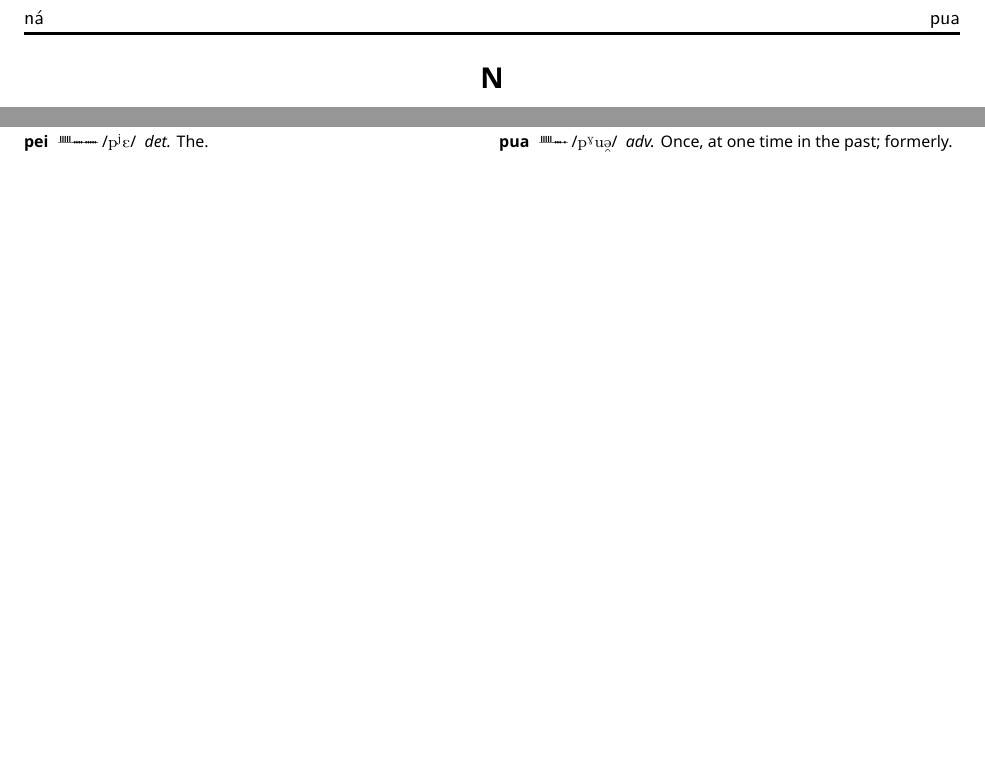
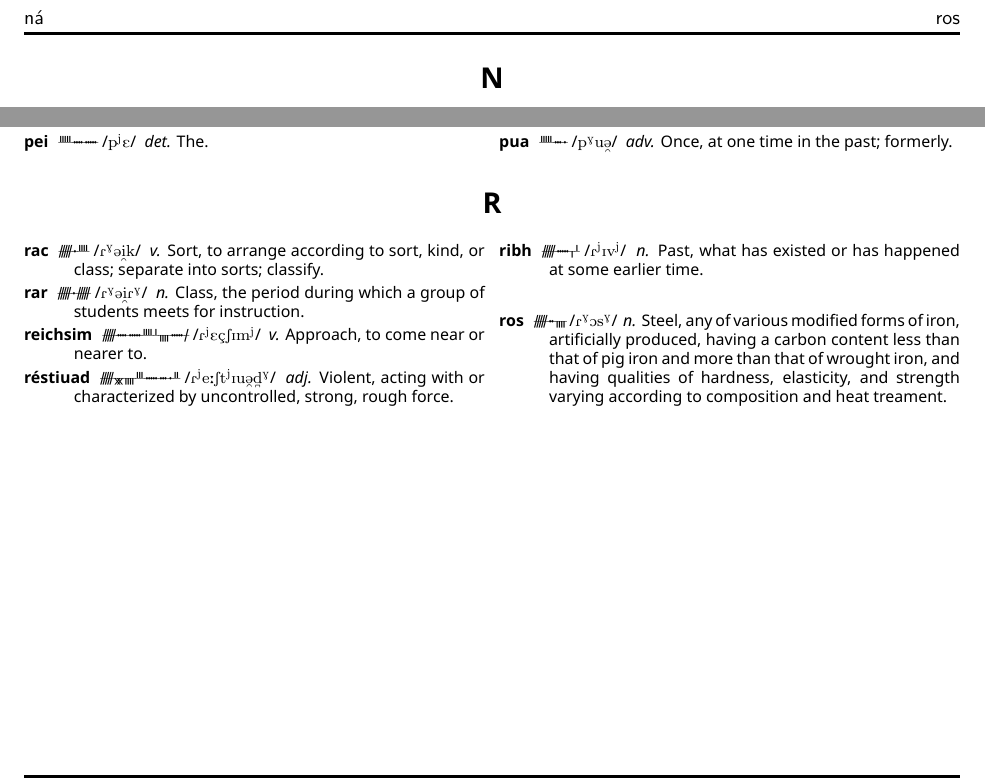
Before and after one commit to skeetcha/proto-forest, a LaTeX document (proto-forest.tex): two parts of page 20 of 20, joined at a grey line, cut so that both start at the same text, the shorter picture padded with empty space. Compiled offline with XeLaTeX.

Commit message:
Adding the Rs

```diff
--- a/proto-forest.tex
+++ b/proto-forest.tex
@@ -609,4 +609,17 @@ As for diphthongs...
 \entry{pua}{p\super{G}u\textsubarch{@}} \definition{adv.}{Once, at one time in the past; formerly.}
 \end{description}
 \end{multicols}
+\begin{center}
+\section*{R}
+\end{center}
+\begin{multicols}{2}
+\begin{description}
+\entry{rac}{R\super{G}@\textsubarch{i}k} \definition{v.}{Sort, to arrange according to sort, kind, or class; separate into sorts; classify.}
+\entry{rar}{R\super{G}@\textsubarch{i}R\super{G}} \definition{n.}{Class, the period during which a group of students meets for instruction.}
+\entry{reichsim}{R\super{j}E\c{c}SIm\super{j}} \definition{v.}{Approach, to come near or nearer to.}
+\entry{réstiuad}{R\super{j}e:St\super{j}Iu\textsubarch{@}\textsubbridge{d}\super{G}} \definition{adj.}{Violent, acting with or characterized by uncontrolled, strong, rough force.}
+\entry{ribh}{R\super{j}Iv\super{j}} \definition{n.}{Past, what has existed or has happened at some earlier time.}
+\entry{ros}{R\super{G}Os\super{G}} \definition{n.}{Steel, any of various modified forms of iron, artificially produced, having a carbon content less than that of pig iron and more than that of wrought iron, and having qualities of hardness, elasticity, and strength varying according to composition and heat treament.}
+\end{description}
+\end{multicols}
 \end{document}
```
Also changed, not shown: proto-forest.pdf.
